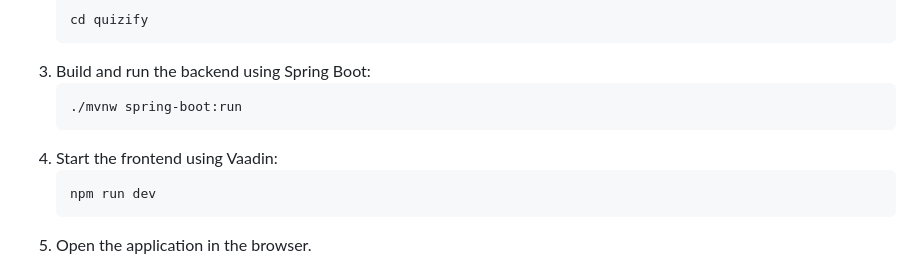
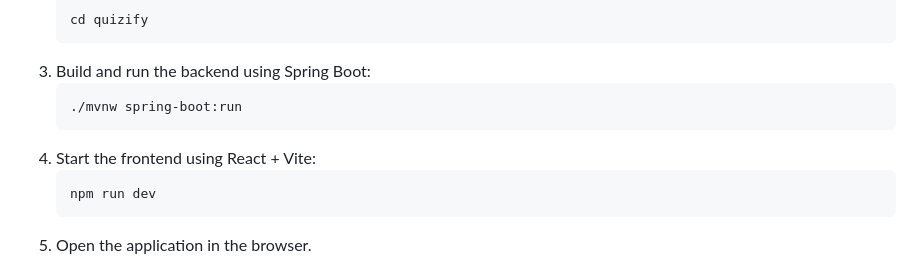
Before and after one commit to SDATEAM4/Quizify, a Markdown page: README.md, the part around the change. Drawn GitHub-style.

````diff
--- a/README.md
+++ b/README.md
@@ -72,7 +72,7 @@ Quizify is a web-based application designed to make quizzes easy and engaging fo
    ```bash
    ./mvnw spring-boot:run
    ```
-4. Start the frontend using Vaadin:
+4. Start the frontend using React + Vite:
    ```bash
    npm run dev
    ```
````
